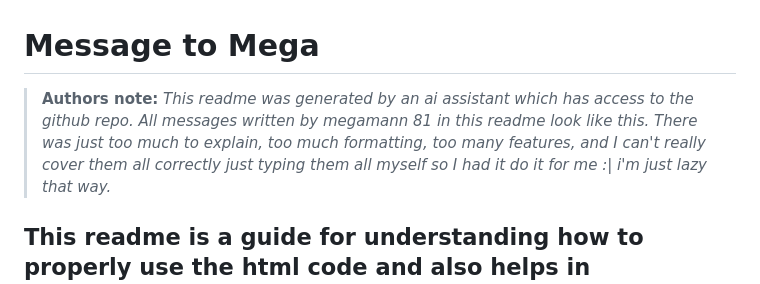
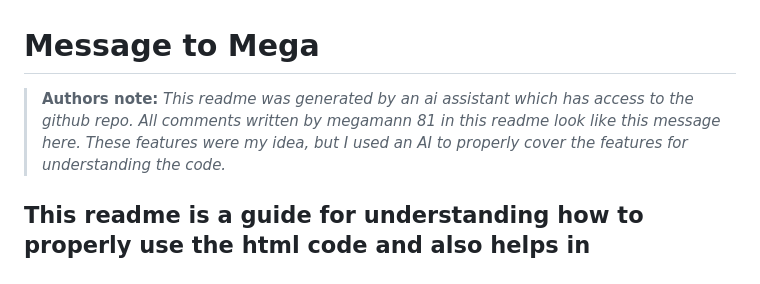
Before and after one commit to megamann81/message-to-mega, a Markdown page: README.md, the part around the change. Rendered like a GitHub page.

Commit message:
Update author's note in README.md

```diff
--- a/README.md
+++ b/README.md
@@ -1,6 +1,6 @@
 # Message to Mega
 
->**Authors note:** *This readme was generated by an ai assistant which has access to the github repo. All messages written by megamann 81 in this readme look like this. There was just too much to explain, too much formatting, too many features, and I can't really cover them all correctly just typing them all myself so I had it do it for me :| i'm just lazy that way.*
+>**Authors note:** *This readme was generated by an ai assistant which has access to the github repo. All comments written by megamann 81 in this readme look like this message here. These features were my idea, but I used an AI to properly cover the features for understanding the code.*
 
 ## This readme is a guide for understanding how to properly use the html code and also helps in understanding the code
 
```
